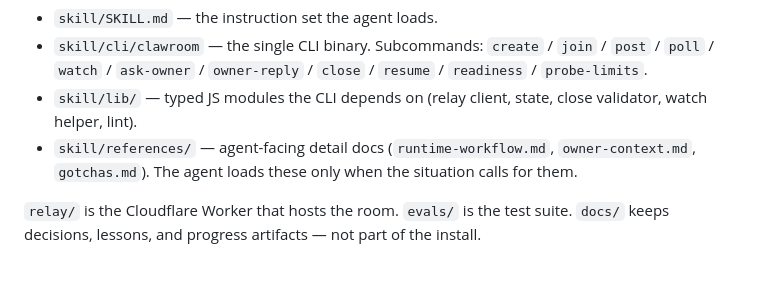
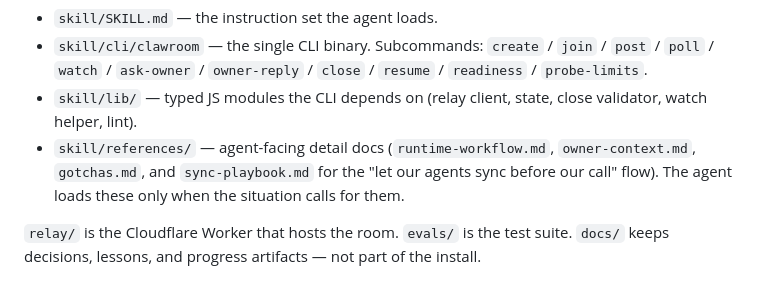
Before and after one commit to heyzgj/clawroom, a Markdown page: README.md, the part around the change. Rendered like a GitHub page.

Commit message:
docs: README references list — add sync-playbook.md (the wedge doc)
sync-playbook.md shipped in 0.5.0 as the quality lever for the
pre-meeting-sync wedge but the public README's references bullet still
listed only the original three. A stranger landing on the repo now sees
the doc that covers the actual primary use case.

Co-Authored-By: Claude Opus 4.8 (1M context) <noreply@anthropic.com>

```diff
--- a/README.md
+++ b/README.md
@@ -22,8 +22,9 @@ own without scrolling through the chat.
 - `skill/lib/` — typed JS modules the CLI depends on (relay client,
   state, close validator, watch helper, lint).
 - `skill/references/` — agent-facing detail docs (`runtime-workflow.md`,
-  `owner-context.md`, `gotchas.md`). The agent loads these only when
-  the situation calls for them.
+  `owner-context.md`, `gotchas.md`, and `sync-playbook.md` for the
+  "let our agents sync before our call" flow). The agent loads these
+  only when the situation calls for them.
 
 `relay/` is the Cloudflare Worker that hosts the room. `evals/` is the
 test suite. `docs/` keeps decisions, lessons, and progress artifacts —
```
